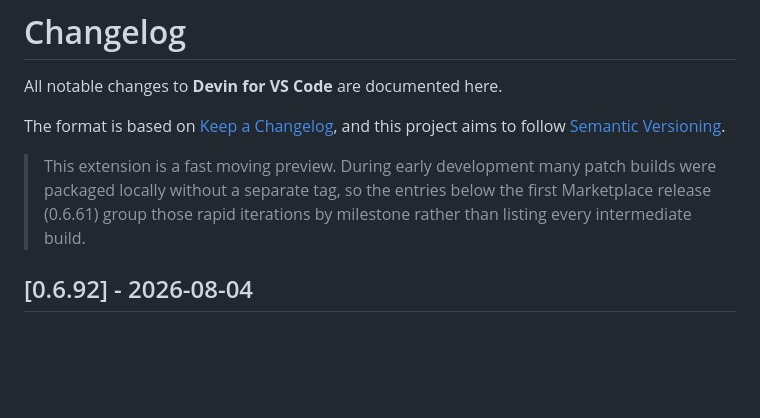
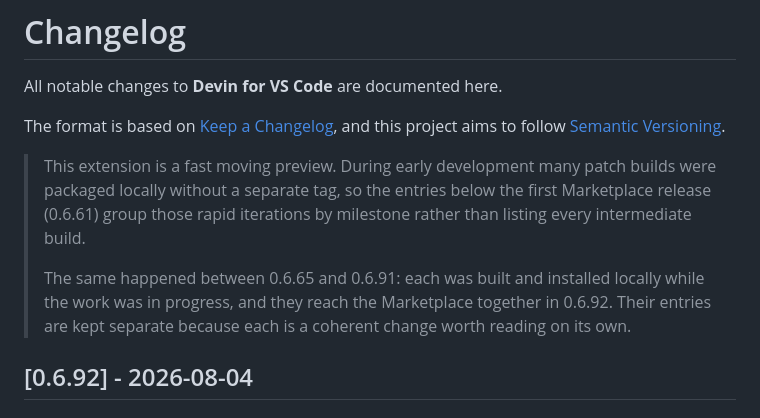
Before and after one commit to shayanline/devin-vscode, a Markdown page: CHANGELOG.md, the part around the change. Rendered like a GitHub page; blank space fills up the shorter version.

Commit message:
Note that 0.6.65 to 0.6.91 reach the Marketplace together in 0.6.92

```diff
--- a/CHANGELOG.md
+++ b/CHANGELOG.md
@@ -9,6 +9,11 @@ and this project aims to follow [Semantic Versioning](https://semver.org/spec/v2
 > builds were packaged locally without a separate tag, so the entries below the
 > first Marketplace release (0.6.61) group those rapid iterations by milestone
 > rather than listing every intermediate build.
+>
+> The same happened between 0.6.65 and 0.6.91: each was built and installed
+> locally while the work was in progress, and they reach the Marketplace together
+> in 0.6.92. Their entries are kept separate because each is a coherent change
+> worth reading on its own.
 
 ## [0.6.92] - 2026-08-04
 
```
